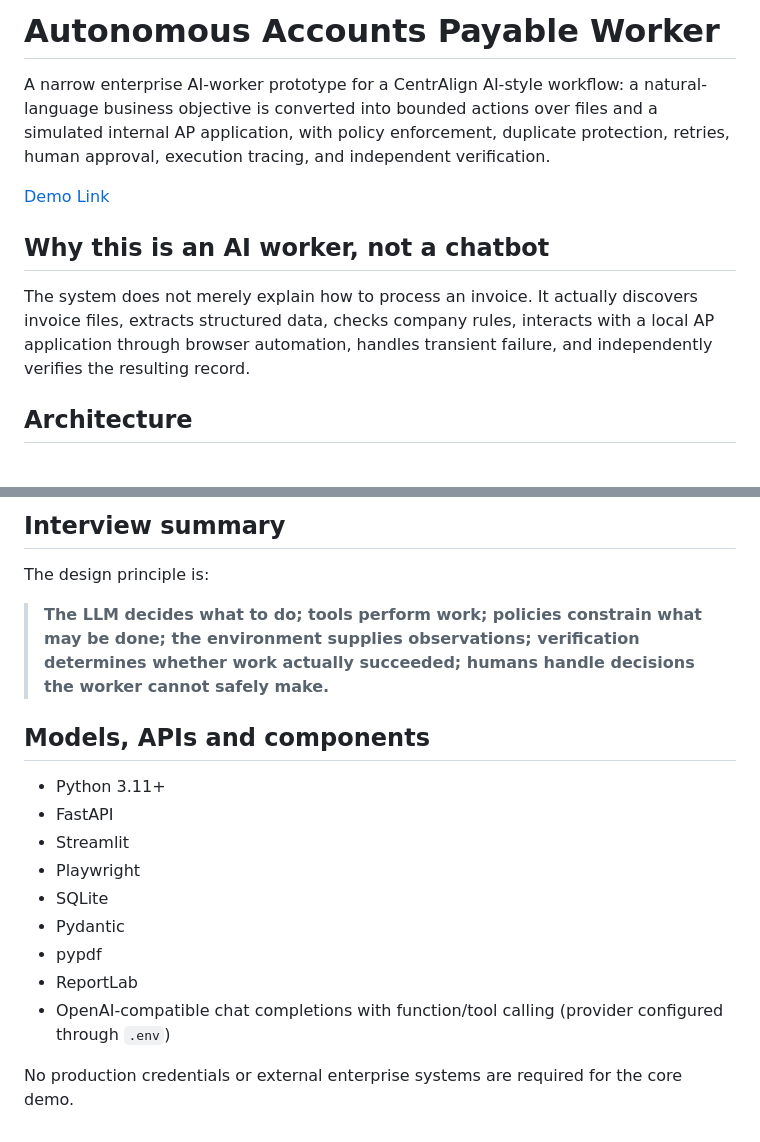
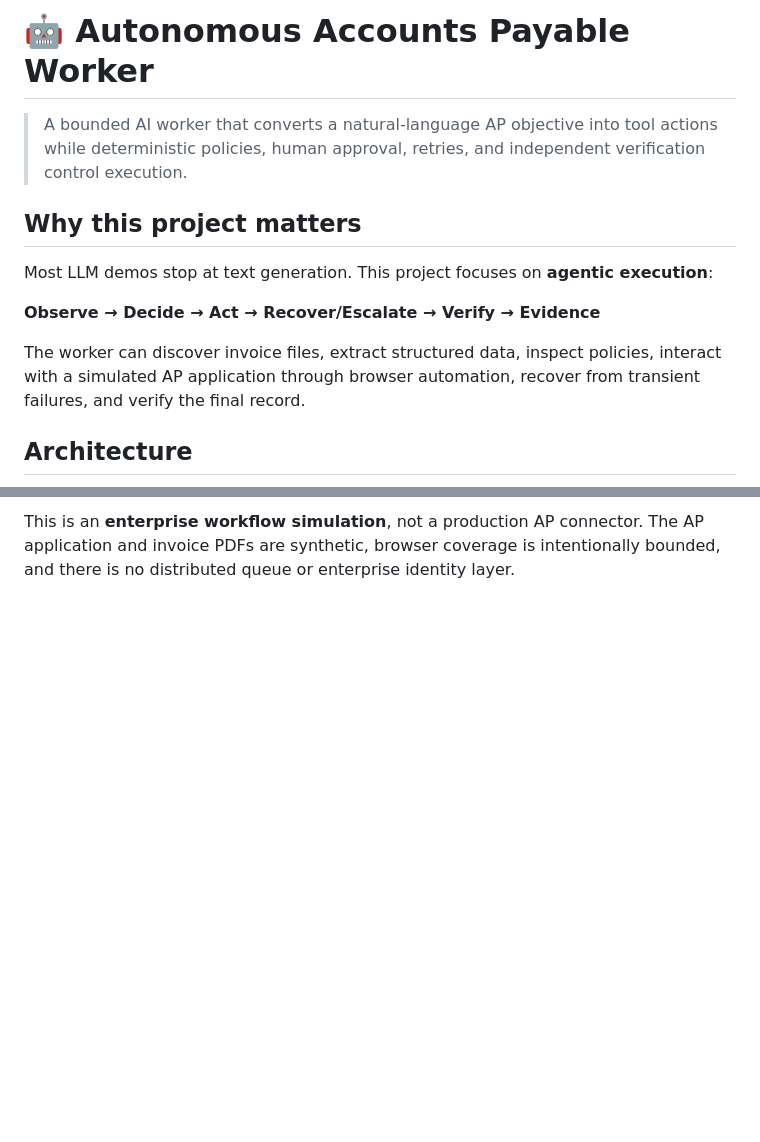
Before and after one commit to Riya-712/Autonomous-invoice-processing-agent, a Markdown page: README.md, 2 parts joined by grey strips. GitHub-like rendering; blank space fills up the shorter version.

```diff
--- a/README.md
+++ b/README.md
@@ -1,12 +1,14 @@
-# Autonomous Accounts Payable Worker
+# 🤖 Autonomous Accounts Payable Worker
 
-A narrow enterprise AI-worker prototype for a CentrAlign AI-style workflow: a natural-language business objective is converted into bounded actions over files and a simulated internal AP application, with policy enforcement, duplicate protection, retries, human approval, execution tracing, and independent verification.
+> A bounded AI worker that converts a natural-language AP objective into tool actions while deterministic policies, human approval, retries, and independent verification control execution.
 
-[Demo Link](http://localhost:8501)
+## Why this project matters
 
-## Why this is an AI worker, not a chatbot
+Most LLM demos stop at text generation. This project focuses on **agentic execution**:
 
-The system does not merely explain how to process an invoice. It actually discovers invoice files, extracts structured data, checks company rules, interacts with a local AP application through browser automation, handles transient failure, and independently verifies the resulting record.
+**Observe → Decide → Act → Recover/Escalate → Verify → Evidence**
+
+The worker can discover invoice files, extract structured data, inspect policies, interact with a simulated AP application through browser automation, recover from transient failures, and verify the final record.
 
 ## Architecture
 
@@ -130,19 +108 @@ The test suite covers extraction, policies, duplicate detection, retry behavior,
-## Interview summary
-
-The design principle is:
-
-> **The LLM decides what to do; tools perform work; policies constrain what may be done; the environment supplies observations; verification determines whether work actually succeeded; humans handle decisions the worker cannot safely make.**
-
-## Models, APIs and components
-
-- Python 3.11+
-- FastAPI
-- Streamlit
-- Playwright
-- SQLite
-- Pydantic
-- pypdf
-- ReportLab
-- OpenAI-compatible chat completions with function/tool calling (provider configured through `.env`)
-
-No production credentials or external enterprise systems are required for the core demo.
+This is an **enterprise workflow simulation**, not a production AP connector. The AP application and invoice PDFs are synthetic, browser coverage is intentionally bounded, and there is no distributed queue or enterprise identity layer.
```
Also changed, not shown: other parts of README.md (+56 -80 lines).
